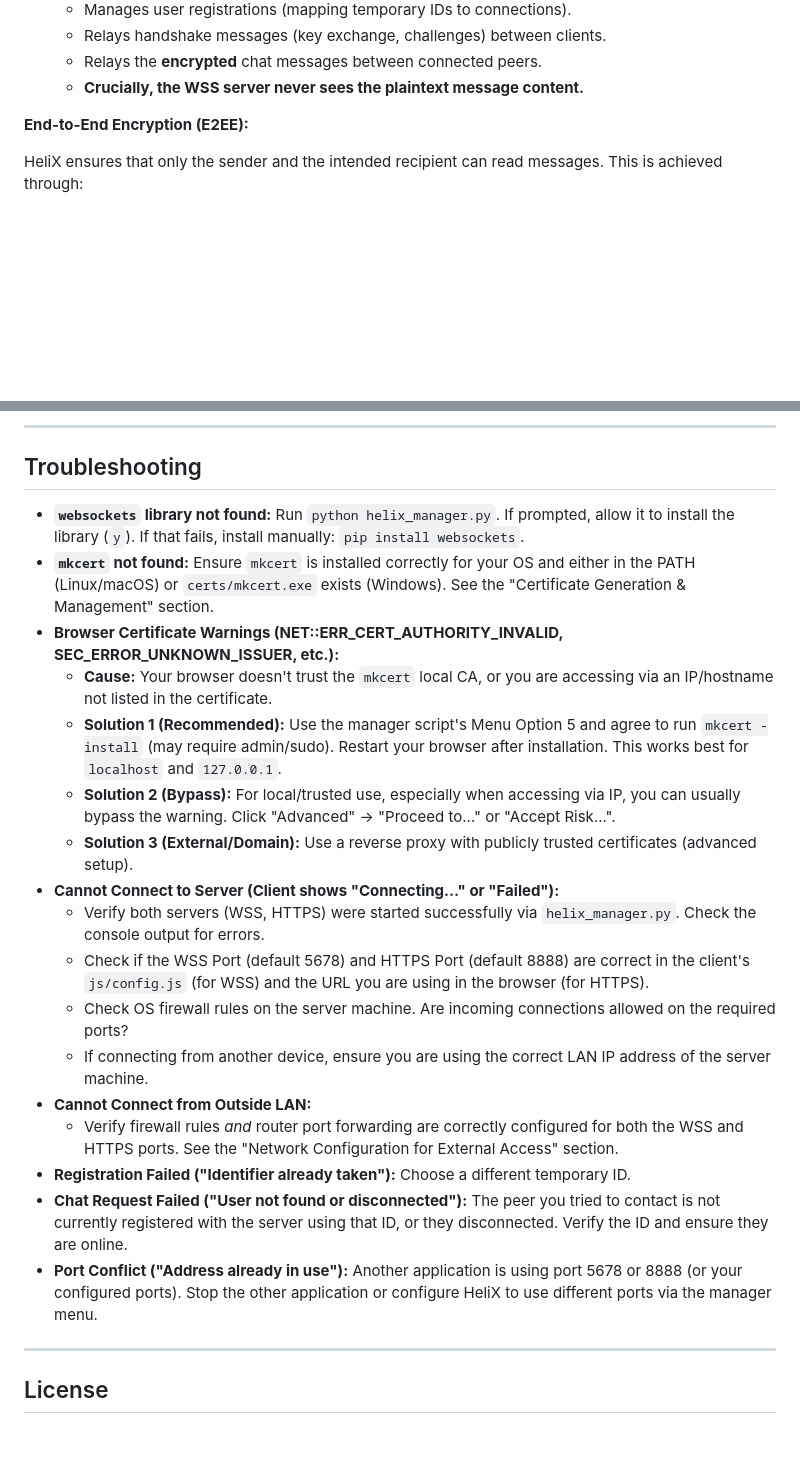
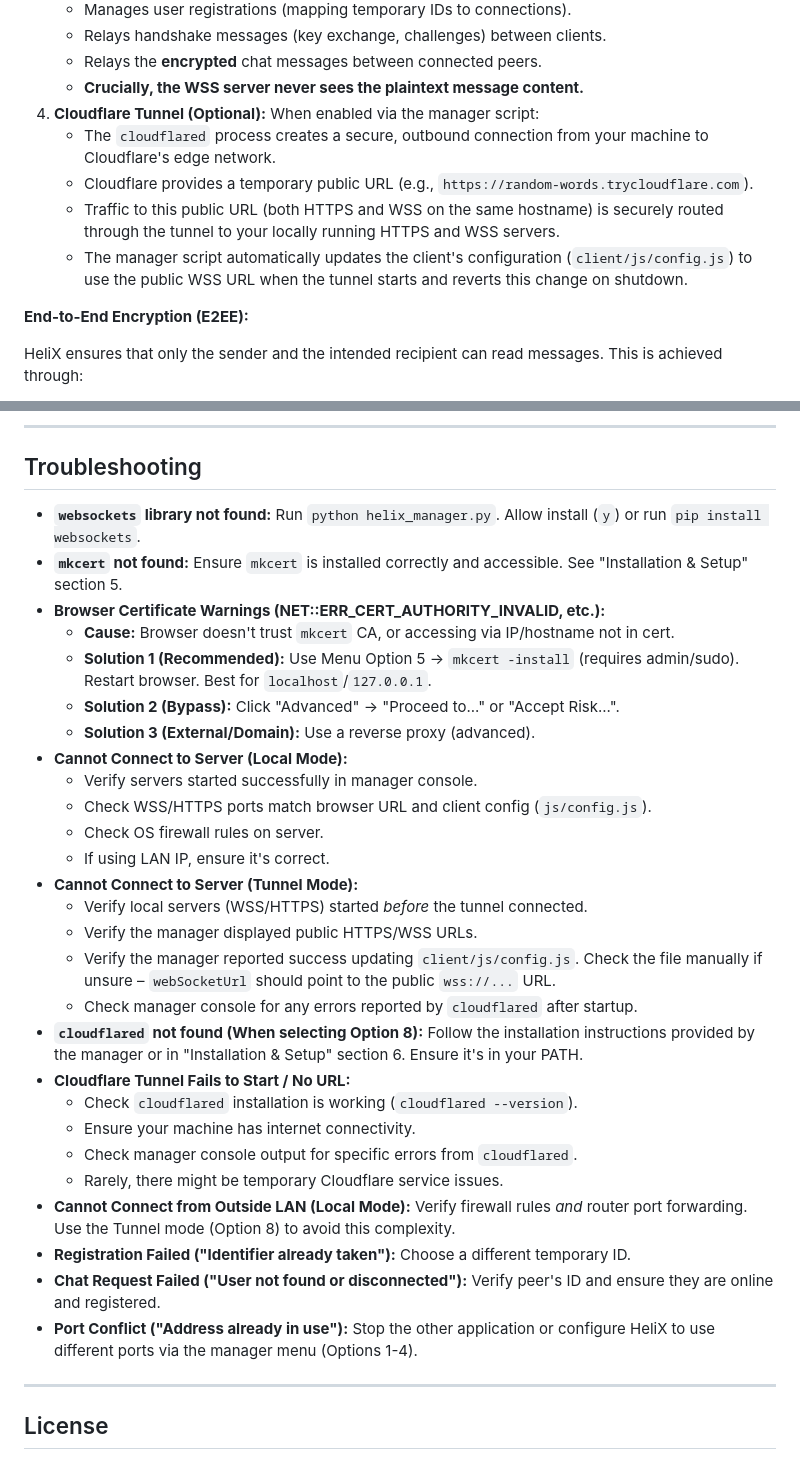
Before and after one commit to Legb4/HeliX, a Markdown page: readme.md, 2 parts joined by grey strips. Drawn GitHub-style; blank space fills up the shorter version.

```diff
--- a/readme.md
+++ b/readme.md
@@ -40,6 +41,11 @@ HeliX is currently experimental software. While it implements strong E2EE princi
     *   Relays handshake messages (key exchange, challenges) between clients.
     *   Relays the **encrypted** chat messages between connected peers.
     *   **Crucially, the WSS server never sees the plaintext message content.**
+4.  **Cloudflare Tunnel (Optional):** When enabled via the manager script:
+    *   The `cloudflared` process creates a secure, outbound connection from your machine to Cloudflare's edge network.
+    *   Cloudflare provides a temporary public URL (e.g., `https://random-words.trycloudflare.com`).
+    *   Traffic to this public URL (both HTTPS and WSS on the same hostname) is securely routed through the tunnel to your locally running HTTPS and WSS servers.
+    *   The manager script automatically updates the client's configuration (`client/js/config.js`) to use the public WSS URL when the tunnel starts and reverts this change on shutdown.
 
 **End-to-End Encryption (E2EE):**
 
@@ -233,23 +250,33 @@ Before setting up HeliX, ensure you have the following:
 
 ## Troubleshooting
 
-*   **`websockets` library not found:** Run `python helix_manager.py`. If prompted, allow it to install the library (`y`). If that fails, install manually: `pip install websockets`.
-*   **`mkcert` not found:** Ensure `mkcert` is installed correctly for your OS and either in the PATH (Linux/macOS) or `certs/mkcert.exe` exists (Windows). See the "Certificate Generation & Management" section.
-*   **Browser Certificate Warnings (NET::ERR_CERT_AUTHORITY_INVALID, SEC_ERROR_UNKNOWN_ISSUER, etc.):**
-    *   **Cause:** Your browser doesn't trust the `mkcert` local CA, or you are accessing via an IP/hostname not listed in the certificate.
-    *   **Solution 1 (Recommended):** Use the manager script's Menu Option 5 and agree to run `mkcert -install` (may require admin/sudo). Restart your browser after installation. This works best for `localhost` and `127.0.0.1`.
-    *   **Solution 2 (Bypass):** For local/trusted use, especially when accessing via IP, you can usually bypass the warning. Click "Advanced" -> "Proceed to..." or "Accept Risk...".
-    *   **Solution 3 (External/Domain):** Use a reverse proxy with publicly trusted certificates (advanced setup).
-*   **Cannot Connect to Server (Client shows "Connecting..." or "Failed"):**
-    *   Verify both servers (WSS, HTTPS) were started successfully via `helix_manager.py`. Check the console output for errors.
-    *   Check if the WSS Port (default 5678) and HTTPS Port (default 8888) are correct in the client's `js/config.js` (for WSS) and the URL you are using in the browser (for HTTPS).
-    *   Check OS firewall rules on the server machine. Are incoming connections allowed on the required ports?
-    *   If connecting from another device, ensure you are using the correct LAN IP address of the server machine.
-*   **Cannot Connect from Outside LAN:**
-    *   Verify firewall rules *and* router port forwarding are correctly configured for both the WSS and HTTPS ports. See the "Network Configuration for External Access" section.
+*   **`websockets` library not found:** Run `python helix_manager.py`. Allow install (`y`) or run `pip install websockets`.
+*   **`mkcert` not found:** Ensure `mkcert` is installed correctly and accessible. See "Installation & Setup" section 5.
+*   **Browser Certificate Warnings (NET::ERR_CERT_AUTHORITY_INVALID, etc.):**
+    *   **Cause:** Browser doesn't trust `mkcert` CA, or accessing via IP/hostname not in cert.
+    *   **Solution 1 (Recommended):** Use Menu Option 5 -> `mkcert -install` (requires admin/sudo). Restart browser. Best for `localhost`/`127.0.0.1`.
+    *   **Solution 2 (Bypass):** Click "Advanced" -> "Proceed to..." or "Accept Risk...".
+    *   **Solution 3 (External/Domain):** Use a reverse proxy (advanced).
+*   **Cannot Connect to Server (Local Mode):**
+    *   Verify servers started successfully in manager console.
+    *   Check WSS/HTTPS ports match browser URL and client config (`js/config.js`).
+    *   Check OS firewall rules on server.
+    *   If using LAN IP, ensure it's correct.
+*   **Cannot Connect to Server (Tunnel Mode):**
+    *   Verify local servers (WSS/HTTPS) started *before* the tunnel connected.
+    *   Verify the manager displayed public HTTPS/WSS URLs.
+    *   Verify the manager reported success updating `client/js/config.js`. Check the file manually if unsure – `webSocketUrl` should point to the public `wss://...` URL.
+    *   Check manager console for any errors reported by `cloudflared` after startup.
+*   **`cloudflared` not found (When selecting Option 8):** Follow the installation instructions provided by the manager or in "Installation & Setup" section 6. Ensure it's in your PATH.
+*   **Cloudflare Tunnel Fails to Start / No URL:**
+    *   Check `cloudflared` installation is working (`cloudflared --version`).
+    *   Ensure your machine has internet connectivity.
+    *   Check manager console output for specific errors from `cloudflared`.
+    *   Rarely, there might be temporary Cloudflare service issues.
+*   **Cannot Connect from Outside LAN (Local Mode):** Verify firewall rules *and* router port forwarding. Use the Tunnel mode (Option 8) to avoid this complexity.
 *   **Registration Failed ("Identifier already taken"):** Choose a different temporary ID.
-*   **Chat Request Failed ("User not found or disconnected"):** The peer you tried to contact is not currently registered with the server using that ID, or they disconnected. Verify the ID and ensure they are online.
-*   **Port Conflict ("Address already in use"):** Another application is using port 5678 or 8888 (or your configured ports). Stop the other application or configure HeliX to use different ports via the manager menu.
+*   **Chat Request Failed ("User not found or disconnected"):** Verify peer's ID and ensure they are online and registered.
+*   **Port Conflict ("Address already in use"):** Stop the other application or configure HeliX to use different ports via the manager menu (Options 1-4).
 
 ---
 
```
Also changed, not shown: other parts of readme.md (+87 -75 lines).
